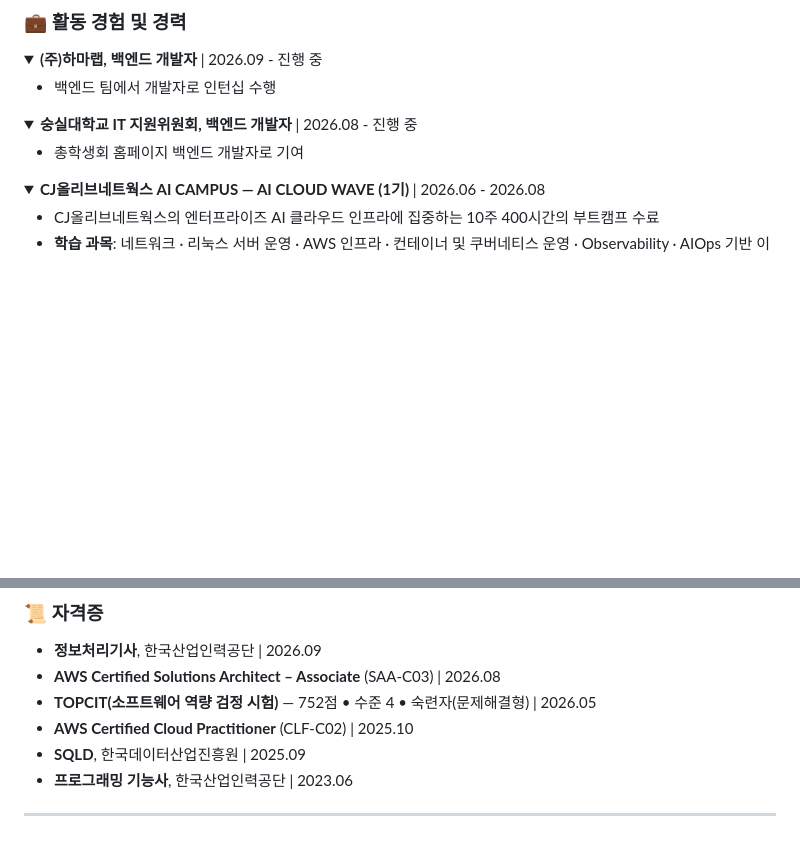
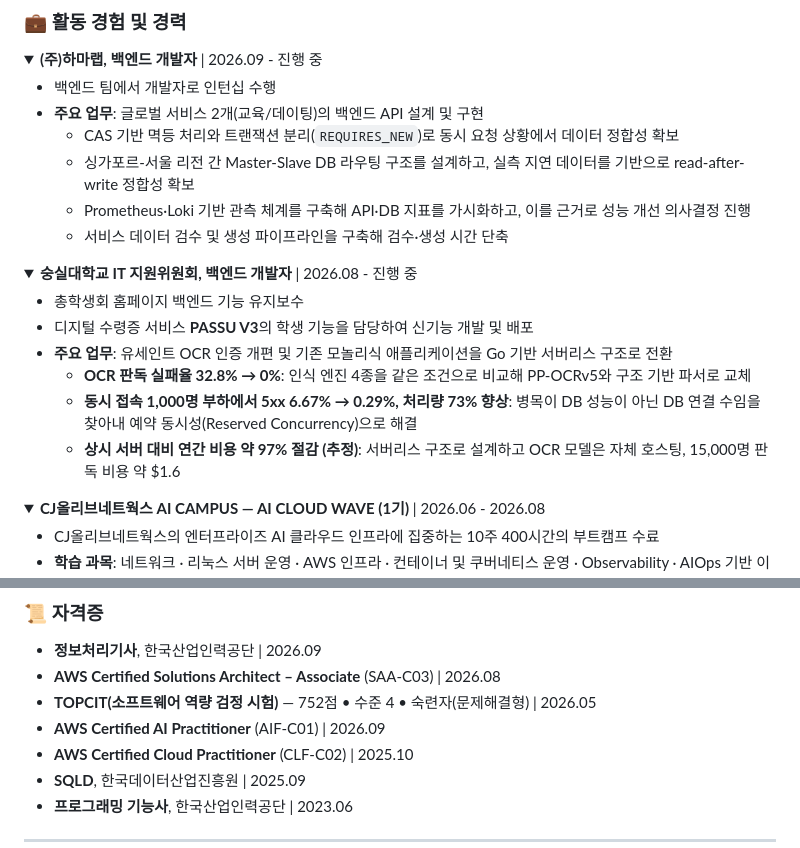
Before and after one commit to 2ghrms/2ghrms, a Markdown page: README_KR.md, 2 parts joined by grey strips. Drawn GitHub-style; folded sections open; blank space fills up the shorter version.

Commit message:
Add AWS AI Practitioner cert and expand Hama Lab / IT Support Committee experience
Co-Authored-By: Claude Opus 5.5 <noreply@anthropic.com>

```diff
--- a/README_KR.md
+++ b/README_KR.md
@@ -35,13 +35,23 @@
 <summary><strong>(주)하마랩, 백엔드 개발자</strong> | 2026.09 - 진행 중</summary>
 
 - 백엔드 팀에서 개발자로 인턴십 수행
+- **주요 업무**: 글로벌 서비스 2개(교육/데이팅)의 백엔드 API 설계 및 구현
+  - CAS 기반 멱등 처리와 트랜잭션 분리(`REQUIRES_NEW`)로 동시 요청 상황에서 데이터 정합성 확보
+  - 싱가포르-서울 리전 간 Master-Slave DB 라우팅 구조를 설계하고, 실측 지연 데이터를 기반으로 read-after-write 정합성 확보
+  - Prometheus·Loki 기반 관측 체계를 구축해 API·DB 지표를 가시화하고, 이를 근거로 성능 개선 의사결정 진행
+  - 서비스 데이터 검수 및 생성 파이프라인을 구축해 검수·생성 시간 단축
 
 </details>
 
 <details open>
 <summary><strong>숭실대학교 IT 지원위원회, 백엔드 개발자</strong> | 2026.08 - 진행 중</summary>
 
-- 총학생회 홈페이지 백엔드 개발자로 기여
+- 총학생회 홈페이지 백엔드 기능 유지보수
+- 디지털 수령증 서비스 **PASSU V3**의 학생 기능을 담당하여 신기능 개발 및 배포
+- **주요 업무**: 유세인트 OCR 인증 개편 및 기존 모놀리식 애플리케이션을 Go 기반 서버리스 구조로 전환
+  - **OCR 판독 실패율 32.8% → 0%**: 인식 엔진 4종을 같은 조건으로 비교해 PP-OCRv5와 구조 기반 파서로 교체
+  - **동시 접속 1,000명 부하에서 5xx 6.67% → 0.29%, 처리량 73% 향상**: 병목이 DB 성능이 아닌 DB 연결 수임을 찾아내 예약 동시성(Reserved Concurrency)으로 해결
+  - **상시 서버 대비 연간 비용 약 97% 절감 (추정)**: 서버리스 구조로 설계하고 OCR 모델은 자체 호스팅, 15,000명 판독 비용 약 $1.6
 
 </details>
 
@@ -272,6 +282,7 @@
 - **정보처리기사**, 한국산업인력공단 | 2026.09
 - **AWS Certified Solutions Architect – Associate** (SAA-C03) | 2026.08
 - **TOPCIT(소프트웨어 역량 검정 시험)** — 752점 • 수준 4 • 숙련자(문제해결형) | 2026.05
+- **AWS Certified AI Practitioner** (AIF-C01) | 2026.09
 - **AWS Certified Cloud Practitioner** (CLF-C02) | 2025.10
 - **SQLD**, 한국데이터산업진흥원 | 2025.09
 - **프로그래밍 기능사**, 한국산업인력공단 | 2023.06
```
Also changed, not shown: other parts of README_KR.md (+1 -0 lines), README.md (+13 -1 lines).
